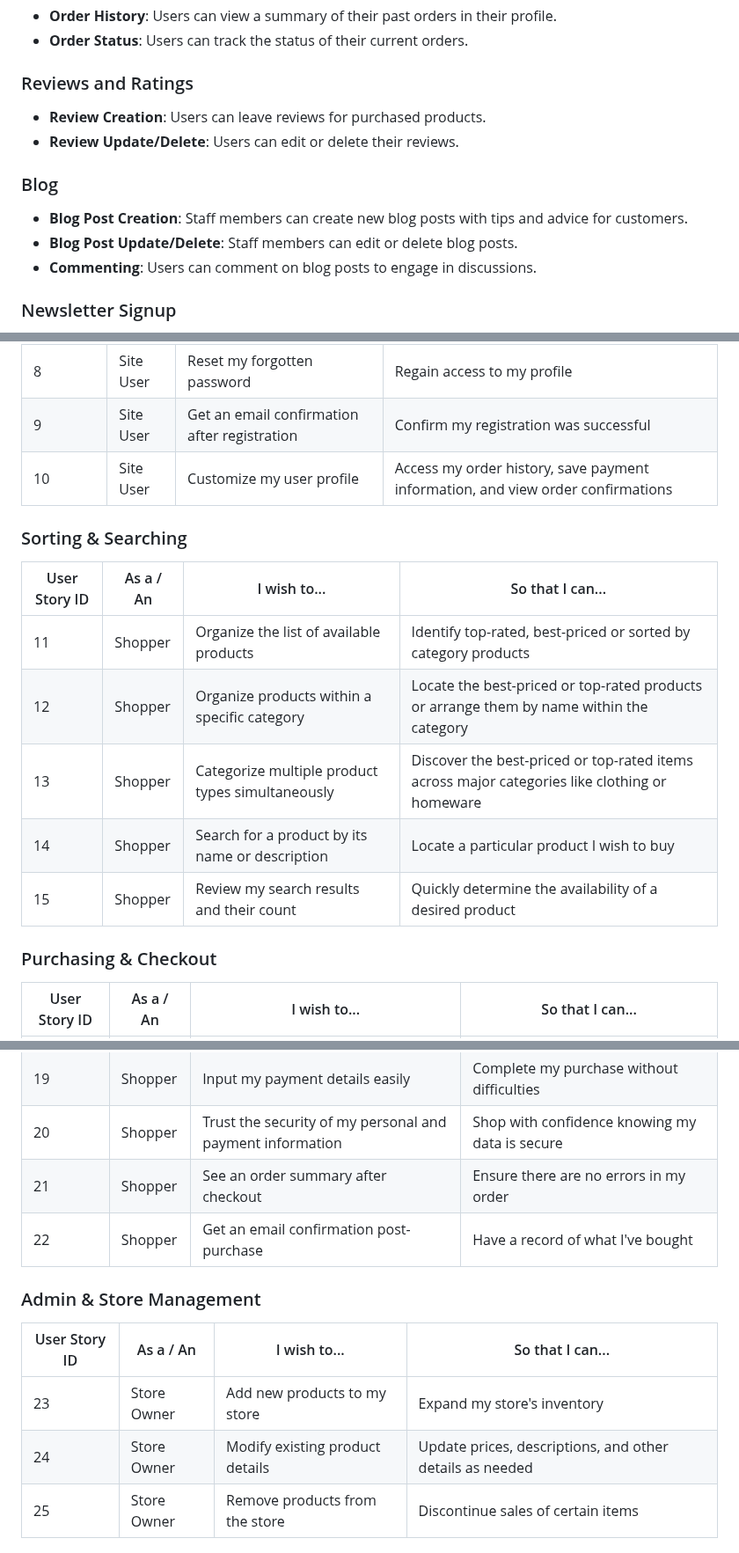
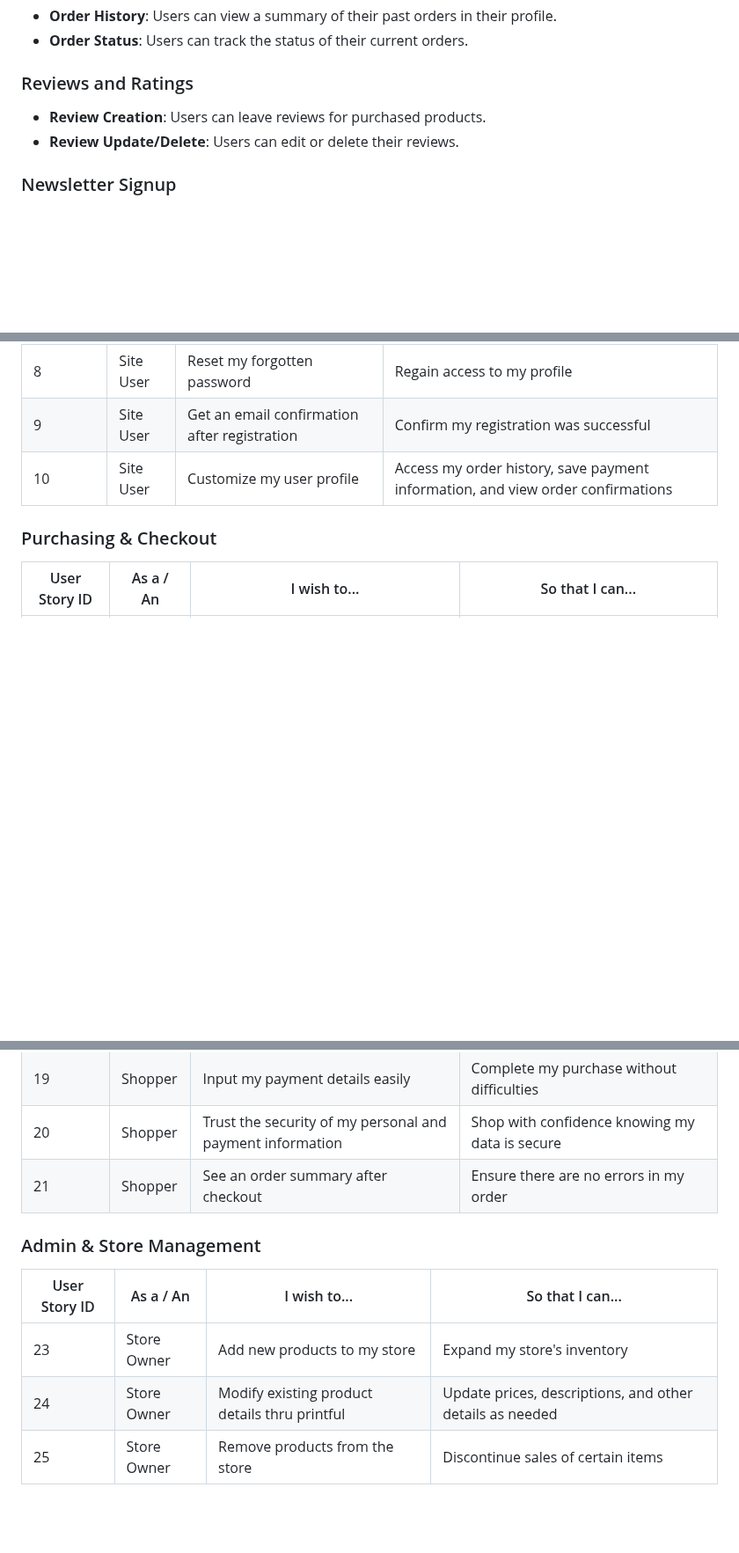
Before and after one commit to Moodyw03/new-world-disorder, a Markdown page: readme.MD, 3 parts joined by grey strips. Shown at 88% size. Drawn GitHub-style; blank space fills up the shorter version.

```diff
--- a/readme.MD
+++ b/readme.MD
@@ -187,11 +187,6 @@ The Sequence Diagram below represents the web store checkout process for the New
 - **Review Creation**: Users can leave reviews for purchased products.
 - **Review Update/Delete**: Users can edit or delete their reviews.
 
-### Blog
-- **Blog Post Creation**: Staff members can create new blog posts with tips and advice for customers.
-- **Blog Post Update/Delete**: Staff members can edit or delete blog posts.
-- **Commenting**: Users can comment on blog posts to engage in discussions.
-
 ### Newsletter Signup
 - **Email Collection**: Users can sign up for newsletters to receive updates and promotional content.
 - **Marketing Integration**: Collected emails will be used for marketing campaigns.
@@ -243,16 +238,6 @@ The Sequence Diagram below represents the web store checkout process for the New
 | 9             | Site User   | Get an email confirmation after registration | Confirm my registration was successful               |
 | 10            | Site User   | Customize my user profile                    | Access my order history, save payment information, and view order confirmations |
 
-### Sorting & Searching
-
-| User Story ID | As a / An   | I wish to...                                 | So that I can...                                     |
-|---------------|-------------|----------------------------------------------|------------------------------------------------------|
-| 11            | Shopper     | Organize the list of available products      | Identify top-rated, best-priced or sorted by category products |
-| 12            | Shopper     | Organize products within a specific category | Locate the best-priced or top-rated products or arrange them by name within the category |
-| 13            | Shopper     | Categorize multiple product types simultaneously | Discover the best-priced or top-rated items across major categories like clothing or homeware |
-| 14            | Shopper     | Search for a product by its name or description | Locate a particular product I wish to buy            |
-| 15            | Shopper     | Review my search results and their count     | Quickly determine the availability of a desired product |
-
 ### Purchasing & Checkout
 
 | User Story ID | As a / An   | I wish to...                                 | So that I can...                                     |
@@ -263,14 +248,14 @@ The Sequence Diagram below represents the web store checkout process for the New
 | 19            | Shopper     | Input my payment details easily              | Complete my purchase without difficulties            |
 | 20            | Shopper     | Trust the security of my personal and payment information | Shop with confidence knowing my data is secure     |
 | 21            | Shopper     | See an order summary after checkout          | Ensure there are no errors in my order               |
-| 22            | Shopper     | Get an email confirmation post-purchase      | Have a record of what I've bought                    |
+
 
 ### Admin & Store Management
 
 | User Story ID | As a / An   | I wish to...                                 | So that I can...                                     |
 |---------------|-------------|----------------------------------------------|------------------------------------------------------|
 | 23            | Store Owner | Add new products to my store                 | Expand my store's inventory                          |
-| 24            | Store Owner | Modify existing product details              | Update prices, descriptions, and other details as needed |
+| 24            | Store Owner | Modify existing product details thru printful| Update prices, descriptions, and other details as needed |
 | 25            | Store Owner | Remove products from the store               | Discontinue sales of certain items                   |
 
 ## Integration of Printful.com and Stripe APIs with Django for New World Disorder
```
Also changed, not shown: other parts of readme.MD (+3 -5 lines).
